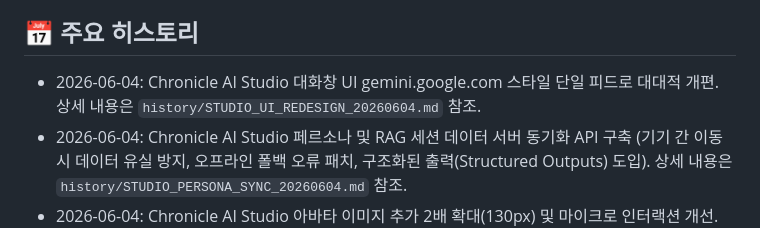
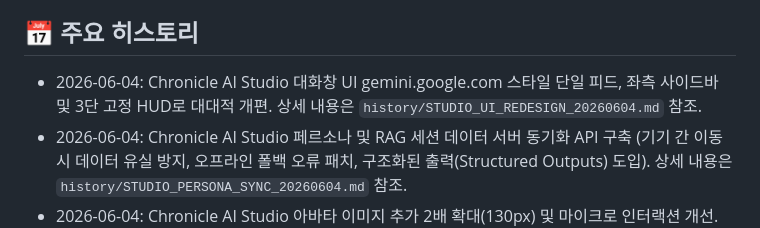
Before and after one commit to onmiso-hash/onnamu-project, a Markdown page: GEMINI.md, the part around the change. Drawn GitHub-style.

```diff
--- a/GEMINI.md
+++ b/GEMINI.md
@@ -50,7 +50,7 @@
 - **신중한 보고 및 검증 권유**: 직접 테스트나 런타임 검증을 완벽하게 끝마친 확정적인 사실이 아닌 경우, 단정적으로 "해결되었습니다", "완벽히 수정되었습니다"와 같은 표현의 사용을 전면 금지합니다. 대신 "수정 작업을 완료하였고 확인이 필요합니다"와 같이 사용자에게 정중히 재검증을 권유하는 방식으로 일관되게 보고를 수행합니다.
 
 ## 📅 주요 히스토리
-- 2026-06-04: Chronicle AI Studio 대화창 UI gemini.google.com 스타일 단일 피드로 대대적 개편. 상세 내용은 `history/STUDIO_UI_REDESIGN_20260604.md` 참조.
+- 2026-06-04: Chronicle AI Studio 대화창 UI gemini.google.com 스타일 단일 피드, 좌측 사이드바 및 3단 고정 HUD로 대대적 개편. 상세 내용은 `history/STUDIO_UI_REDESIGN_20260604.md` 참조.
 - 2026-06-04: Chronicle AI Studio 페르소나 및 RAG 세션 데이터 서버 동기화 API 구축 (기기 간 이동 시 데이터 유실 방지, 오프라인 폴백 오류 패치, 구조화된 출력(Structured Outputs) 도입). 상세 내용은 `history/STUDIO_PERSONA_SYNC_20260604.md` 참조.
 - 2026-06-04: Chronicle AI Studio 아바타 이미지 추가 2배 확대(130px) 및 마이크로 인터랙션 개선. 상세 내용은 `history/STUDIO_CHARACTER_IMAGES_20260604.md` 참조.
 - 2026-06-04: Chronicle AI Studio 아바타 이미지 확대 및 텍스트 가독성(말풍선/선택지) 대폭 상향. 상세 내용은 `history/STUDIO_CHARACTER_IMAGES_20260604.md` 참조.
```
Also changed, not shown: history/STUDIO_UI_REDESIGN_20260604.md (+24 -15 lines).
